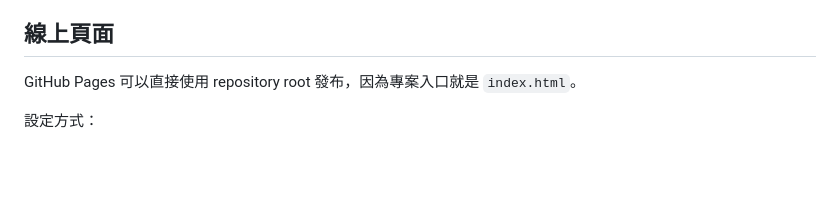
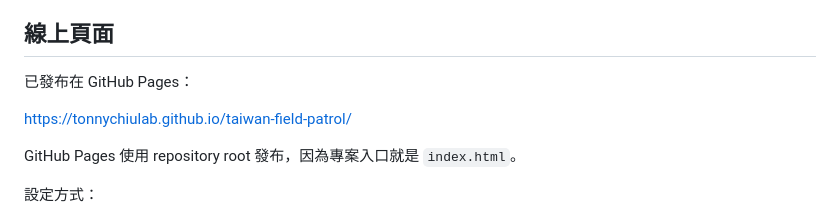
Before and after one commit to tonnychiulab/taiwan-field-patrol, a Markdown page: README.md, the part around the change. GitHub-like rendering; blank space fills up the shorter version.

Commit message:
Add GitHub Pages link to README

```diff
--- a/README.md
+++ b/README.md
@@ -4,7 +4,11 @@
 
 ## 線上頁面
 
-GitHub Pages 可以直接使用 repository root 發布，因為專案入口就是 `index.html`。
+已發布在 GitHub Pages：
+
+https://tonnychiulab.github.io/taiwan-field-patrol/
+
+GitHub Pages 使用 repository root 發布，因為專案入口就是 `index.html`。
 
 設定方式：
 
```
